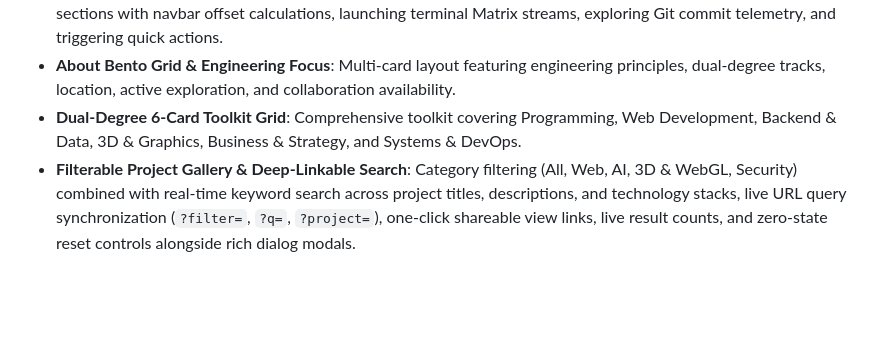
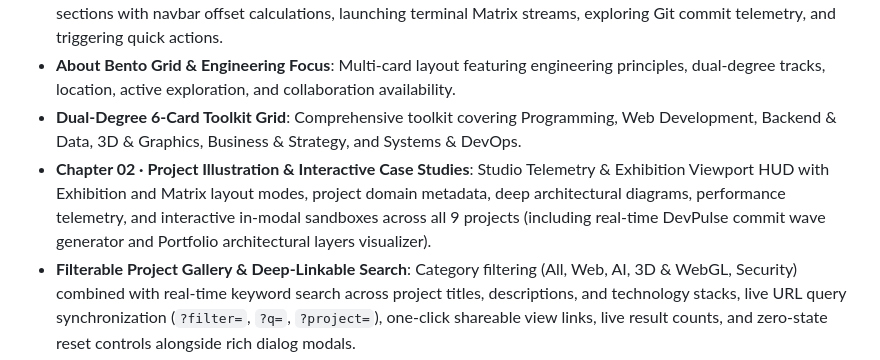
Before and after one commit to gouvkimsea/my-Portfolio-, a Markdown page: README.md, the part around the change. Drawn GitHub-style; blank space fills up the shorter version.

Commit message:
docs(projects): document Chapter 02 interactive case study telemetry and sandboxes in README

```diff
--- a/README.md
+++ b/README.md
@@ -36,6 +36,7 @@ A modern, fast, and highly responsive personal portfolio for a student developer
 - **⌘K Command Palette & Quick Search**: Fast keyboard navigation modal (`⌘K`, `Ctrl+K`, or `?`) for jumping between sections with navbar offset calculations, launching terminal Matrix streams, exploring Git commit telemetry, and triggering quick actions.
 - **About Bento Grid & Engineering Focus**: Multi-card layout featuring engineering principles, dual-degree tracks, location, active exploration, and collaboration availability.
 - **Dual-Degree 6-Card Toolkit Grid**: Comprehensive toolkit covering Programming, Web Development, Backend & Data, 3D & Graphics, Business & Strategy, and Systems & DevOps.
+- **Chapter 02 · Project Illustration & Interactive Case Studies**: Studio Telemetry & Exhibition Viewport HUD with Exhibition and Matrix layout modes, project domain metadata, deep architectural diagrams, performance telemetry, and interactive in-modal sandboxes across all 9 projects (including real-time DevPulse commit wave generator and Portfolio architectural layers visualizer).
 - **Filterable Project Gallery & Deep-Linkable Search**: Category filtering (All, Web, AI, 3D & WebGL, Security) combined with real-time keyword search across project titles, descriptions, and technology stacks, live URL query synchronization (`?filter=`, `?q=`, `?project=`), one-click shareable view links, live result counts, and zero-state reset controls alongside rich dialog modals.
 - **Interactive In-Modal Engineering Sandboxes**: Live simulators directly inside project dialogs, including:
   - *Productivity SaaS & POS Sprint Analytics / Cash Ledger Lab*: Live operational simulation with 6-sprint velocity burndown bar charts, scope commitment threshold tuning (20–80 pts), daily habit momentum streaks (7/7 active), real-time POS cash register checkout with ACID transaction logs, SKU stock decrement tracking, and restock controls.
```
